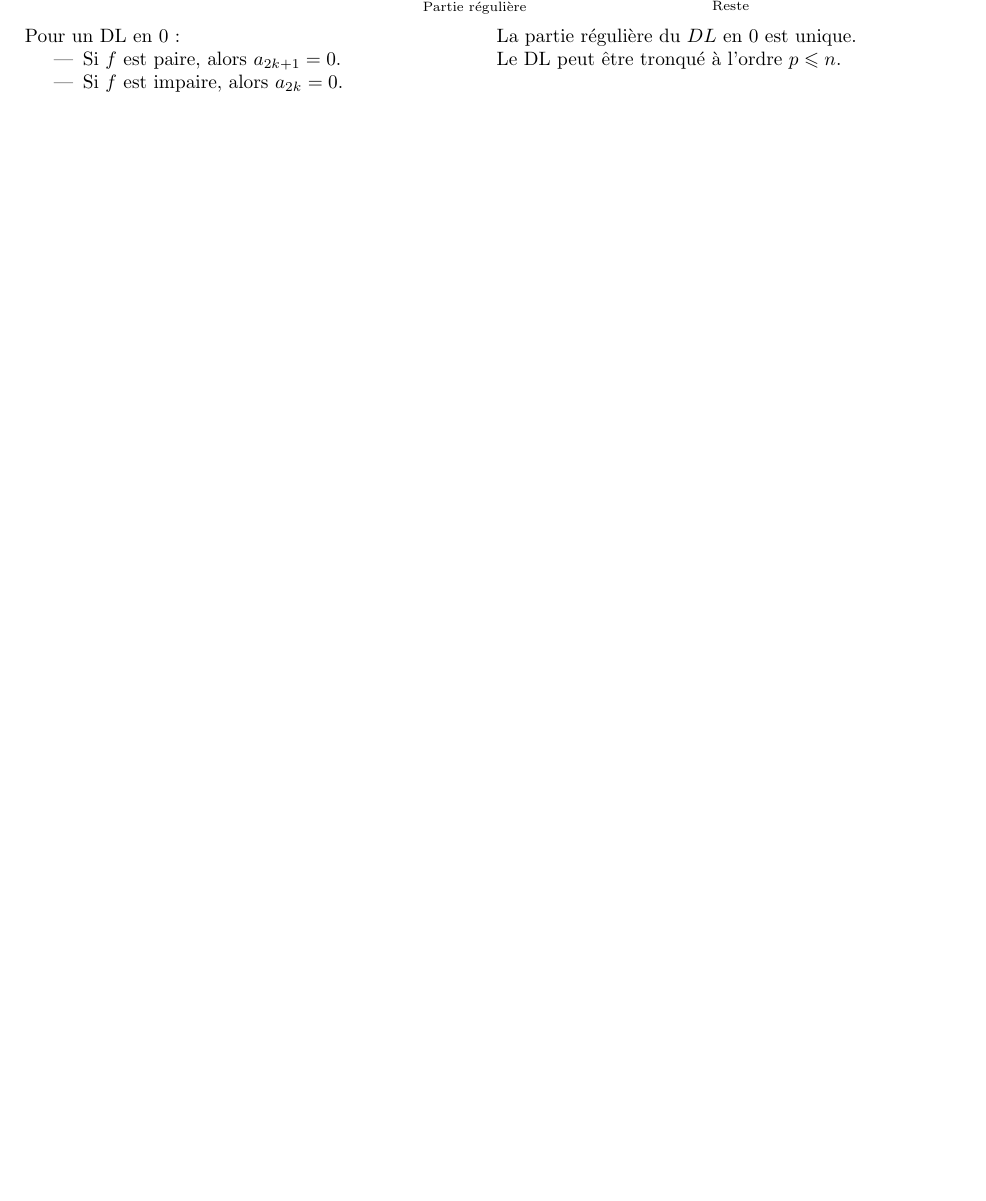
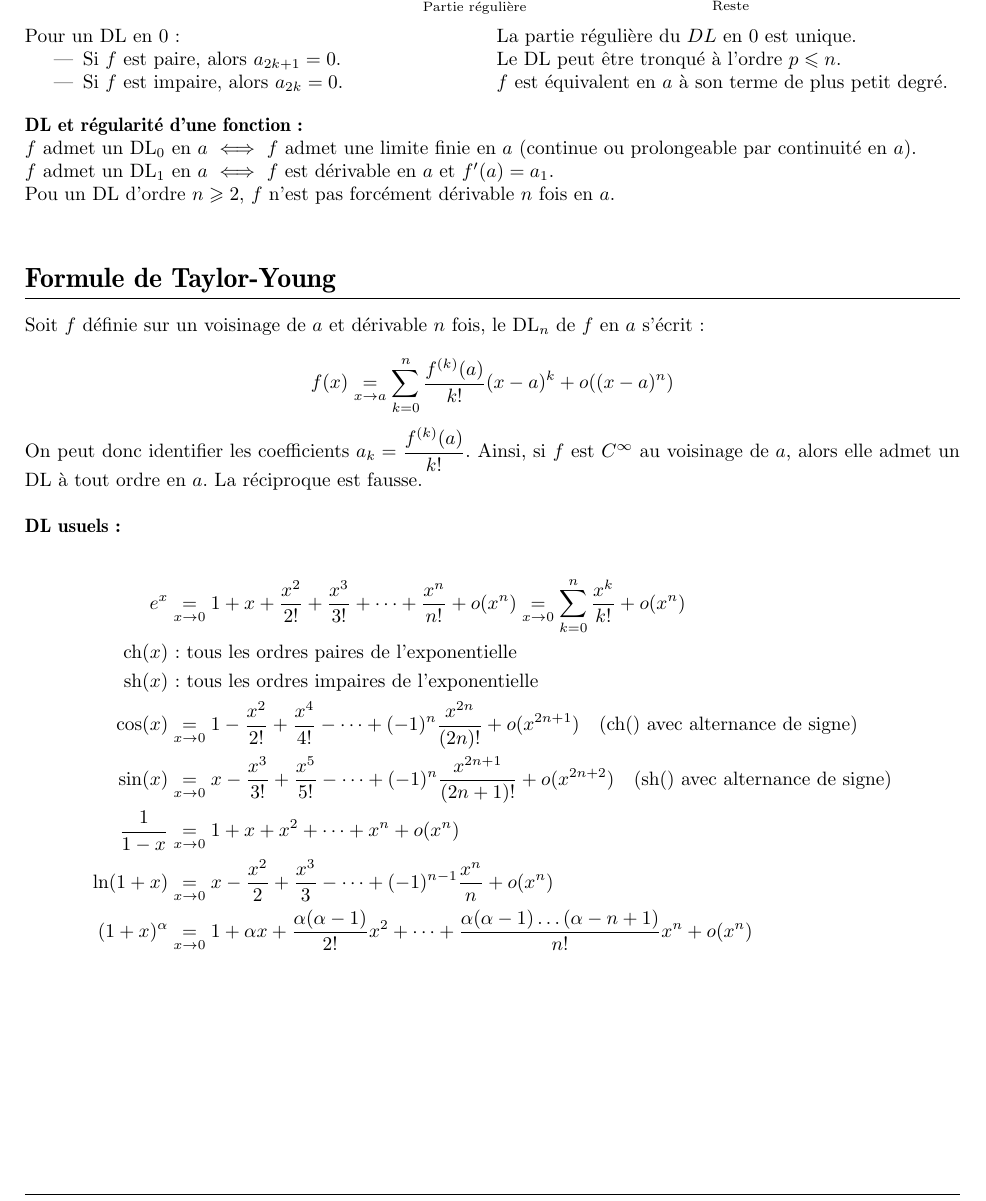
Before and after one commit to ClementGre/FichesINSA1A, a LaTeX document (Mathematiques.tex, which reads mathematiques/12-developpements-limites.tex): part of page 17 of 17, cut so that both start at the same text, the shorter picture padded with empty space. The pictures show the PDF file out/Mathematiques.pdf that the author committed with the source.

Commit message:
Actualisation mathématique
Took 1 hour 12 minutes

```diff
--- a/mathematiques/12-developpements-limites.tex
+++ b/mathematiques/12-developpements-limites.tex
@@ -11,5 +11,32 @@
     \end{itemize}
 }{
     La partie régulière du $DL$ en 0 est unique.\\
-		Le DL peut être tronqué à l'ordre $p \le n$.
+    Le DL peut être tronqué à l'ordre $p \le n$.\\
+    $f$ est équivalent en $a$ à son terme de plus petit degré.
 }
+\vspace{7pt}\\
+\textbf{DL et régularité d'une fonction :}\\
+$f$ admet un $\re{DL}_0$ en $a$ $\iff$ $f$ admet une limite finie en $a$ (continue ou prolongeable par continuité en $a$).\\
+$f$ admet un $\re{DL}_1$ en $a$ $\iff$ $f$ est dérivable en $a$ et $f'(a) = a_1$.\\
+Pou un DL d'ordre $n \ge 2$, $f$ n'est pas forcément dérivable $n$ fois en $a$.\\
+
+
+\section{Formule de Taylor-Young}
+
+Soit $f$ définie sur un voisinage de $a$ et dérivable $n$ fois, le $\re{DL}_n$ de $f$ en $a$ s'écrit :\\
+\[f(x) \underset{x \rightarrow a}{=} \sum_{k=0}^n \frac{f^{(k)}(a)}{k!} (x - a)^k + o((x - a)^n)\]
+
+On peut donc identifier les coefficients $a_k = \dfrac{f^{(k)}(a)}{k!}$. Ainsi, si $f$ est $C^\infty$ au voisinage de $a$, alors elle admet un DL à tout ordre en $a$. La réciproque est fausse.\\
+
+\textbf{DL usuels :}
+
+\begin{align*}
+    e^x &\underset{x \rightarrow 0}{=} 1 + x + \dfrac{x^2}{2!} + \dfrac{x^3}{3!} + \dots + \dfrac{x^n}{n!} + o(x^n) \underset{x \rightarrow 0}{=} \sum_{k=0}^n \frac{x^k}{k!} + o(x^n)\\
+    \ch(x) &\re{ : tous les ordres paires de l'exponentielle}\\
+    \sh(x) & \re{ : tous les ordres impaires de l'exponentielle}\\
+    \cos(x) &\underset{x \rightarrow 0}{=} 1 - \dfrac{x^2}{2!} + \dfrac{x^4}{4!} - \dots + (-1)^n \dfrac{x^{2n}}{(2n)!} + o(x^{2n+1}) \quad \re{(ch() avec alternance de signe)}\\
+    \sin(x) &\underset{x \rightarrow 0}{=} x - \dfrac{x^3}{3!} + \dfrac{x^5}{5!} - \dots + (-1)^n \dfrac{x^{2n+1}}{(2n+1)!} + o(x^{2n+2}) \quad \re{(sh() avec alternance de signe)}\\
+    \dfrac{1}{1 - x} &\underset{x \rightarrow 0}{=} 1 + x + x^2 + \dots + x^n + o(x^n)\\
+    \ln(1 + x) &\underset{x \rightarrow 0}{=} x - \dfrac{x^2}{2} + \dfrac{x^3}{3} - \dots + (-1)^{n-1} \dfrac{x^n}{n} + o(x^n)\\
+    (1+x)^\alpha &\underset{x \rightarrow 0}{=} 1 + \alpha x + \dfrac{\alpha(\alpha-1)}{2!} x^2 + \dots + \dfrac{\alpha(\alpha-1)\dots(\alpha-n+1)}{n!} x^n + o(x^n)\\
+\end{align*}
```
Also changed, not shown: Mécanique.tex (+1 -1 lines), Thermodynamique.tex (+2 -2 lines), ficheslib.sty (+2 -0 lines), out/Mathematiques.pdf, out/Mécanique.pdf, out/Thermodynamique.pdf. Lines whose indentation alone changed are shown as unchanged.
